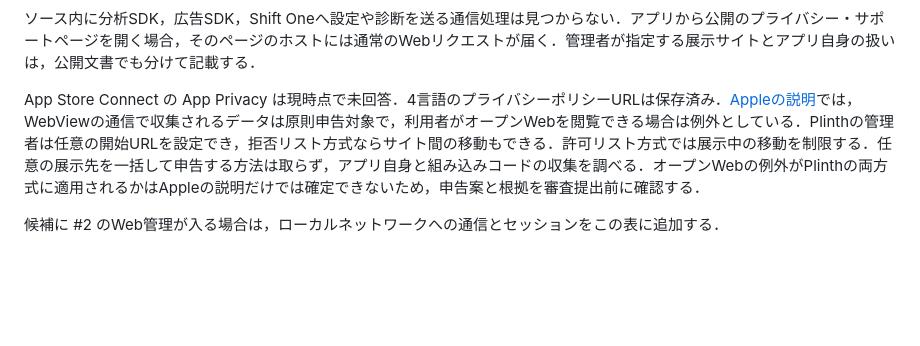
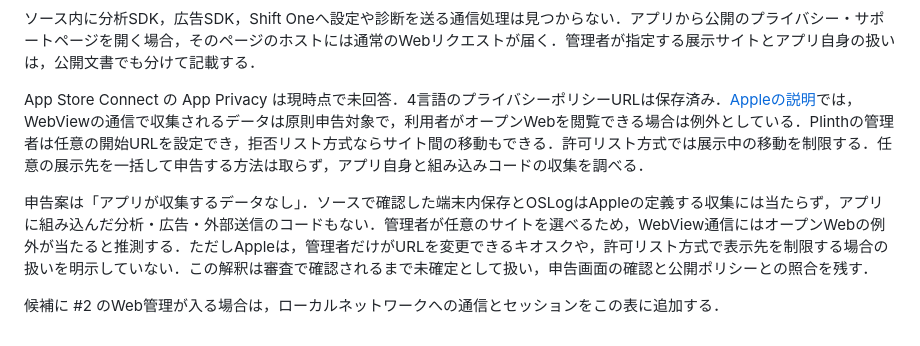
Before and after one commit to shiftone-ai/plinth, a Markdown page: docs/release/privacy-facts.md, the part around the change. Drawn GitHub-style; blank space fills up the shorter version.

Commit message:
docs(release): record App Privacy response and uncertainty

```diff
--- a/docs/release/privacy-facts.md
+++ b/docs/release/privacy-facts.md
@@ -14,6 +14,8 @@ Issue #28 の公開文書と App Privacy を照合するための根拠．現在
 
 ソース内に分析SDK，広告SDK，Shift Oneへ設定や診断を送る通信処理は見つからない．アプリから公開のプライバシー・サポートページを開く場合，そのページのホストには通常のWebリクエストが届く．管理者が指定する展示サイトとアプリ自身の扱いは，公開文書でも分けて記載する．
 
-App Store Connect の App Privacy は現時点で未回答．4言語のプライバシーポリシーURLは保存済み．[Appleの説明](https://developer.apple.com/app-store/app-privacy-details/)では，WebViewの通信で収集されるデータは原則申告対象で，利用者がオープンWebを閲覧できる場合は例外としている．Plinthの管理者は任意の開始URLを設定でき，拒否リスト方式ならサイト間の移動もできる．許可リスト方式では展示中の移動を制限する．任意の展示先を一括して申告する方法は取らず，アプリ自身と組み込みコードの収集を調べる．オープンWebの例外がPlinthの両方式に適用されるかはAppleの説明だけでは確定できないため，申告案と根拠を審査提出前に確認する．
+App Store Connect の App Privacy は現時点で未回答．4言語のプライバシーポリシーURLは保存済み．[Appleの説明](https://developer.apple.com/app-store/app-privacy-details/)では，WebViewの通信で収集されるデータは原則申告対象で，利用者がオープンWebを閲覧できる場合は例外としている．Plinthの管理者は任意の開始URLを設定でき，拒否リスト方式ならサイト間の移動もできる．許可リスト方式では展示中の移動を制限する．任意の展示先を一括して申告する方法は取らず，アプリ自身と組み込みコードの収集を調べる．
+
+申告案は「アプリが収集するデータなし」．ソースで確認した端末内保存とOSLogはAppleの定義する収集には当たらず，アプリに組み込んだ分析・広告・外部送信のコードもない．管理者が任意のサイトを選べるため，WebView通信にはオープンWebの例外が当たると推測する．ただしAppleは，管理者だけがURLを変更できるキオスクや，許可リスト方式で表示先を制限する場合の扱いを明示していない．この解釈は審査で確認されるまで未確定として扱い，申告画面の確認と公開ポリシーとの照合を残す．
 
 候補に #2 のWeb管理が入る場合は，ローカルネットワークへの通信とセッションをこの表に追加する．
```
Also changed, not shown: docs/release/store-readiness.md (+1 -1 lines).
